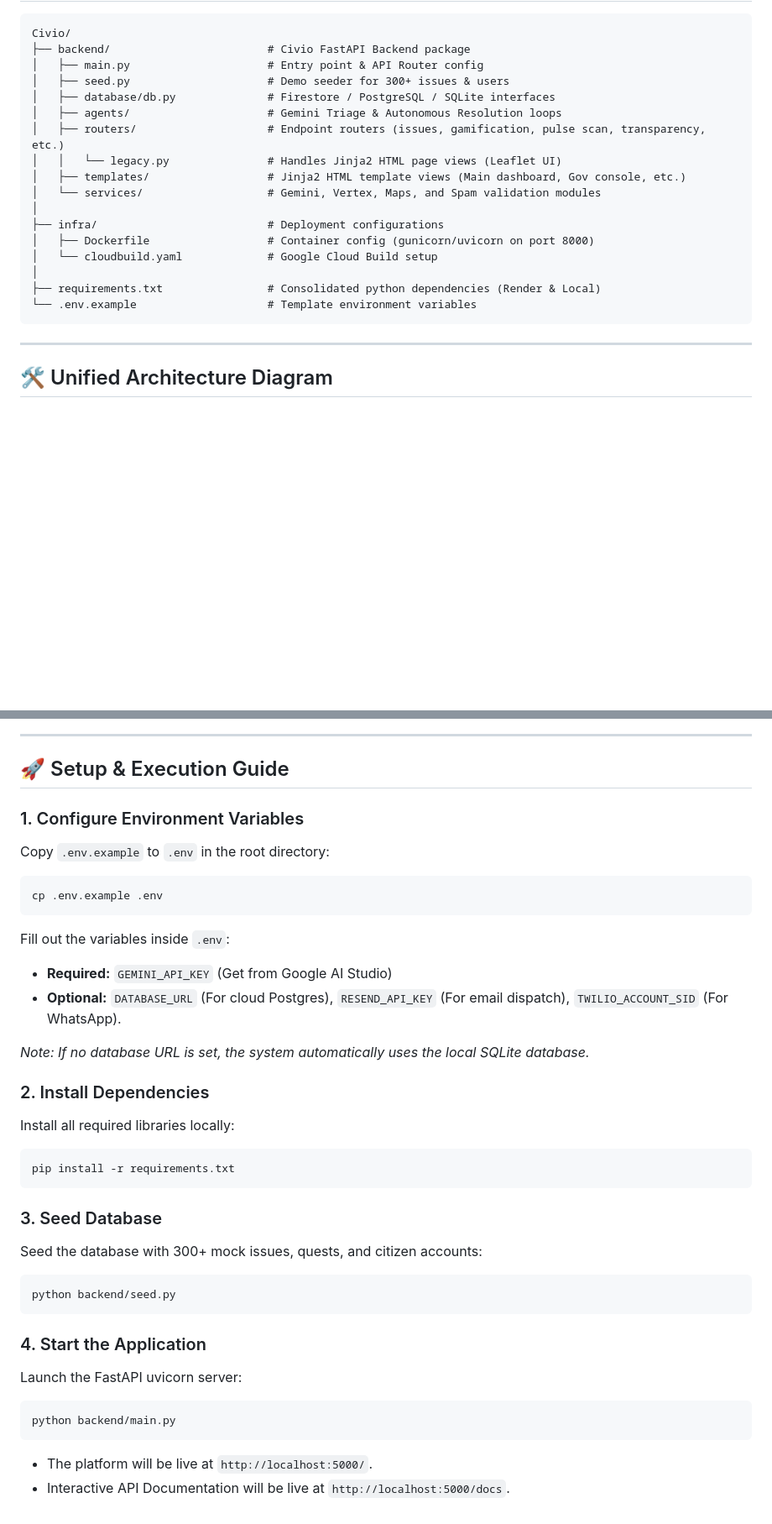
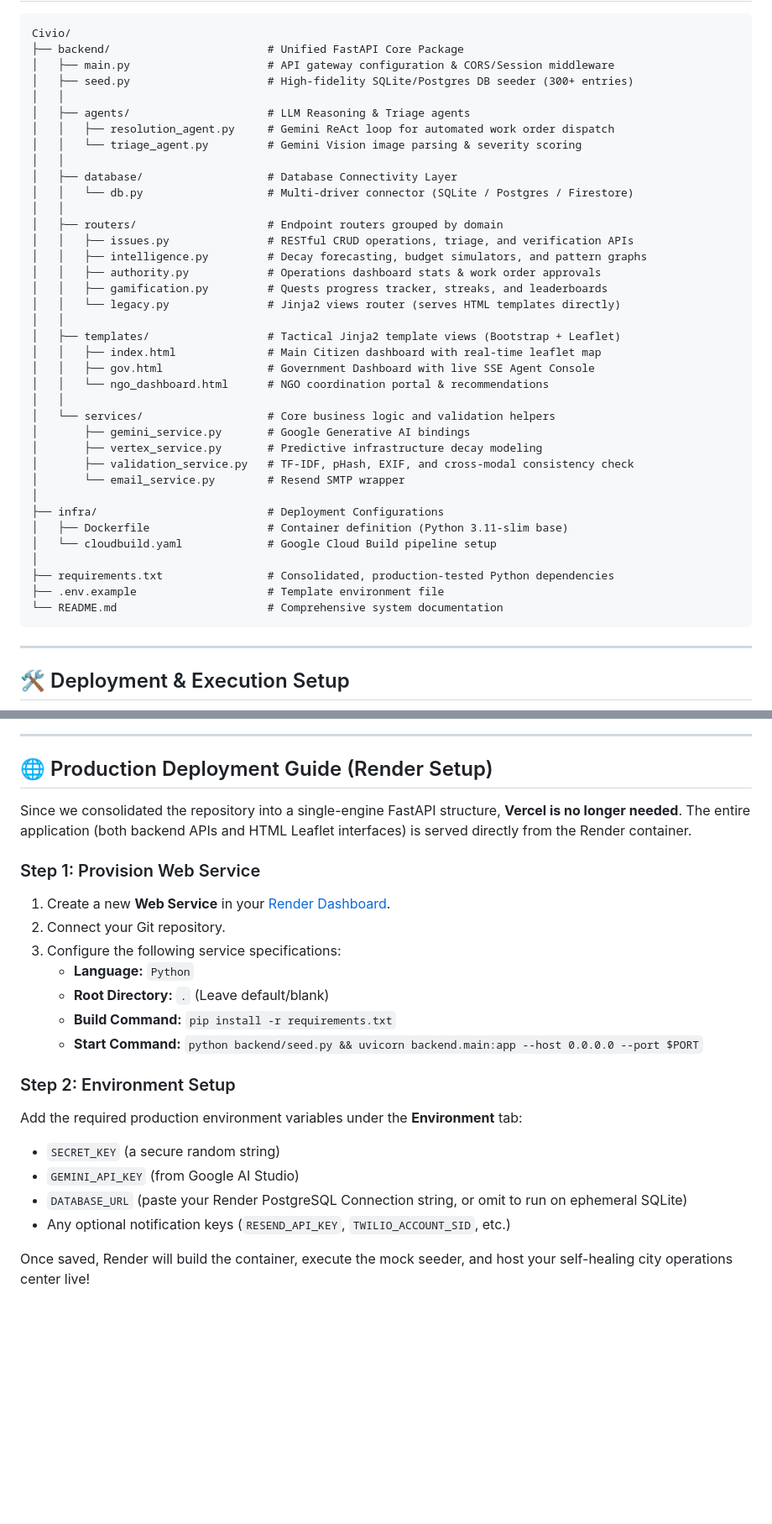
Before and after one commit to vedanthk-engr/Civio, a Markdown page: README.md, 2 parts joined by grey strips. Shown at 84% size. GitHub-like rendering; blank space fills up the shorter version.

````diff
--- a/README.md
+++ b/README.md
@@ -31,25 +55,45 @@ Civio resolves the major failure points of traditional citizen grievance portals
 
 ```filepath
 Civio/
-├── backend/                        # Civio FastAPI Backend package
-│   ├── main.py                     # Entry point & API Router config
-│   ├── seed.py                     # Demo seeder for 300+ issues & users
-│   ├── database/db.py              # Firestore / PostgreSQL / SQLite interfaces
-│   ├── agents/                     # Gemini Triage & Autonomous Resolution loops
-│   ├── routers/                    # Endpoint routers (issues, gamification, pulse scan, transparency, etc.)
-│   │   └── legacy.py               # Handles Jinja2 HTML page views (Leaflet UI)
-│   ├── templates/                  # Jinja2 HTML template views (Main dashboard, Gov console, etc.)
-│   └── services/                   # Gemini, Vertex, Maps, and Spam validation modules
+├── backend/                        # Unified FastAPI Core Package
+│   ├── main.py                     # API gateway configuration & CORS/Session middleware
+│   ├── seed.py                     # High-fidelity SQLite/Postgres DB seeder (300+ entries)
+│   │
+│   ├── agents/                     # LLM Reasoning & Triage agents
+│   │   ├── resolution_agent.py     # Gemini ReAct loop for automated work order dispatch
+│   │   └── triage_agent.py         # Gemini Vision image parsing & severity scoring
+│   │
+│   ├── database/                   # Database Connectivity Layer
+│   │   └── db.py                   # Multi-driver connector (SQLite / Postgres / Firestore)
+│   │
+│   ├── routers/                    # Endpoint routers grouped by domain
+│   │   ├── issues.py               # RESTful CRUD operations, triage, and verification APIs
+│   │   ├── intelligence.py         # Decay forecasting, budget simulators, and pattern graphs
+│   │   ├── authority.py            # Operations dashboard stats & work order approvals
+│   │   ├── gamification.py         # Quests progress tracker, streaks, and leaderboards
+│   │   └── legacy.py               # Jinja2 views router (serves HTML templates directly)
+│   │
+│   ├── templates/                  # Tactical Jinja2 template views (Bootstrap + Leaflet)
+│   │   ├── index.html              # Main Citizen dashboard with real-time leaflet map
+│   │   ├── gov.html                # Government Dashboard with live SSE Agent Console
+│   │   └── ngo_dashboard.html      # NGO coordination portal & recommendations
+│   │
+│   └── services/                   # Core business logic and validation helpers
+│       ├── gemini_service.py       # Google Generative AI bindings
+│       ├── vertex_service.py       # Predictive infrastructure decay modeling
+│       ├── validation_service.py   # TF-IDF, pHash, EXIF, and cross-modal consistency check
+│       └── email_service.py        # Resend SMTP wrapper
 │
-├── infra/                          # Deployment configurations
-│   ├── Dockerfile                  # Container config (gunicorn/uvicorn on port 8000)
-│   └── cloudbuild.yaml             # Google Cloud Build setup
+├── infra/                          # Deployment Configurations
+│   ├── Dockerfile                  # Container definition (Python 3.11-slim base)
+│   └── cloudbuild.yaml             # Google Cloud Build pipeline setup
 │
-├── requirements.txt                # Consolidated python dependencies (Render & Local)
-└── .env.example                    # Template environment variables
+├── requirements.txt                # Consolidated, production-tested Python dependencies
+├── .env.example                    # Template environment file
+└── README.md                       # Comprehensive system documentation
 ```
 
 ---
 
-## 🛠️ Unified Architecture Diagram
+## 🛠️ Deployment & Execution Setup
 
@@ -92,35 +136,24 @@ graph TD
 
 ---
 
-## 🚀 Setup & Execution Guide
+## 🌐 Production Deployment Guide (Render Setup)
 
-### 1. Configure Environment Variables
-Copy `.env.example` to `.env` in the root directory:
-```bash
-cp .env.example .env
-```
-Fill out the variables inside `.env`:
-* **Required:** `GEMINI_API_KEY` (Get from Google AI Studio)
-* **Optional:** `DATABASE_URL` (For cloud Postgres), `RESEND_API_KEY` (For email dispatch), `TWILIO_ACCOUNT_SID` (For WhatsApp).
+Since we consolidated the repository into a single-engine FastAPI structure, **Vercel is no longer needed**. The entire application (both backend APIs and HTML Leaflet interfaces) is served directly from the Render container.
 
-*Note: If no database URL is set, the system automatically uses the local SQLite database.*
+### Step 1: Provision Web Service
+1. Create a new **Web Service** in your [Render Dashboard](https://dashboard.render.com/).
+2. Connect your Git repository.
+3. Configure the following service specifications:
+   * **Language:** `Python`
+   * **Root Directory:** `.` (Leave default/blank)
+   * **Build Command:** `pip install -r requirements.txt`
+   * **Start Command:** `python backend/seed.py && uvicorn backend.main:app --host 0.0.0.0 --port $PORT`
 
-### 2. Install Dependencies
-Install all required libraries locally:
-```bash
-pip install -r requirements.txt
-```
+### Step 2: Environment Setup
+Add the required production environment variables under the **Environment** tab:
+* `SECRET_KEY` (a secure random string)
+* `GEMINI_API_KEY` (from Google AI Studio)
+* `DATABASE_URL` (paste your Render PostgreSQL Connection string, or omit to run on ephemeral SQLite)
+* Any optional notification keys (`RESEND_API_KEY`, `TWILIO_ACCOUNT_SID`, etc.)
 
-### 3. Seed Database
-Seed the database with 300+ mock issues, quests, and citizen accounts:
-```bash
-python backend/seed.py
-```
-
-### 4. Start the Application
-Launch the FastAPI uvicorn server:
-```bash
-python backend/main.py
-```
-* The platform will be live at `http://localhost:5000/`.
-* Interactive API Documentation will be live at `http://localhost:5000/docs`.
+Once saved, Render will build the container, execute the mock seeder, and host your self-healing city operations center live!
````
Also changed, not shown: other parts of README.md (+77 -53 lines).
